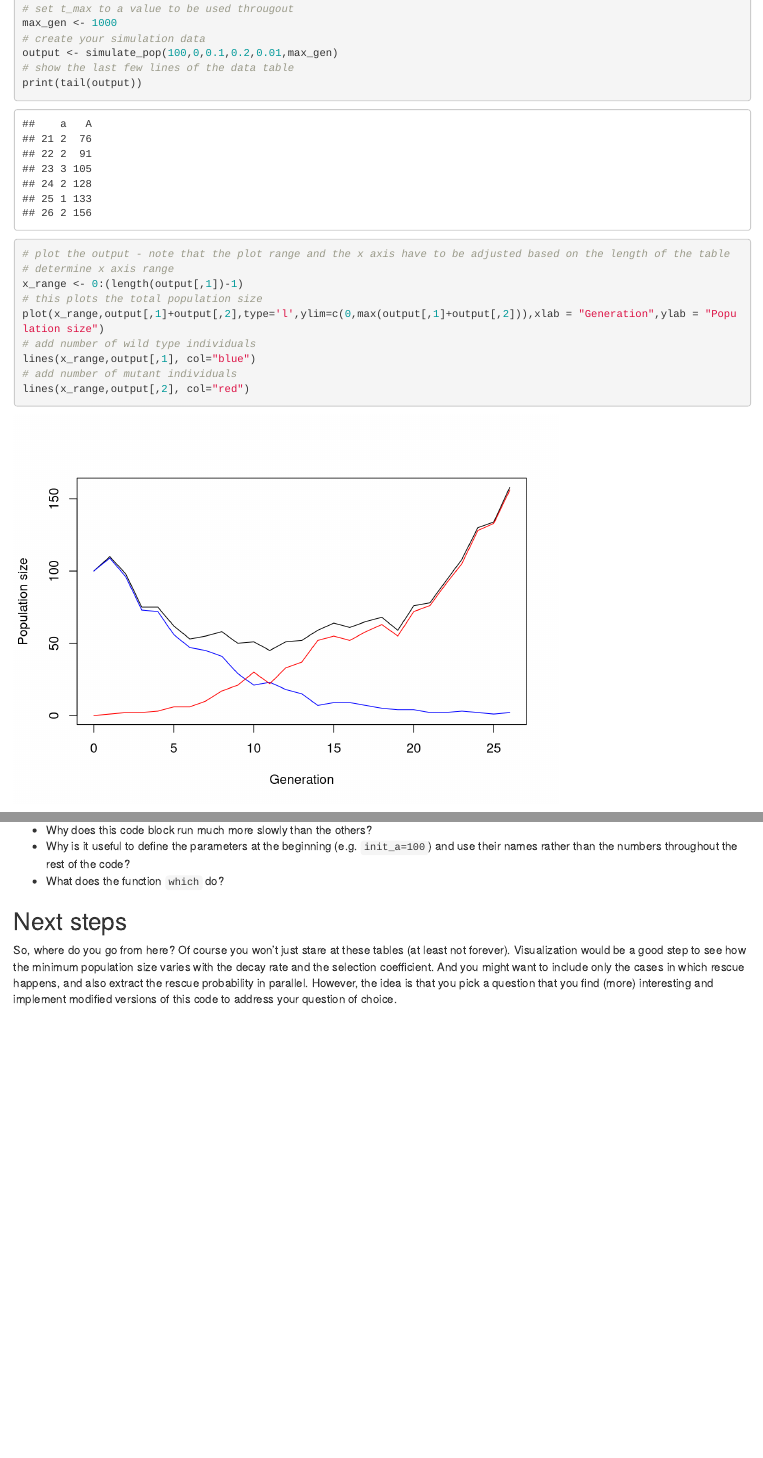
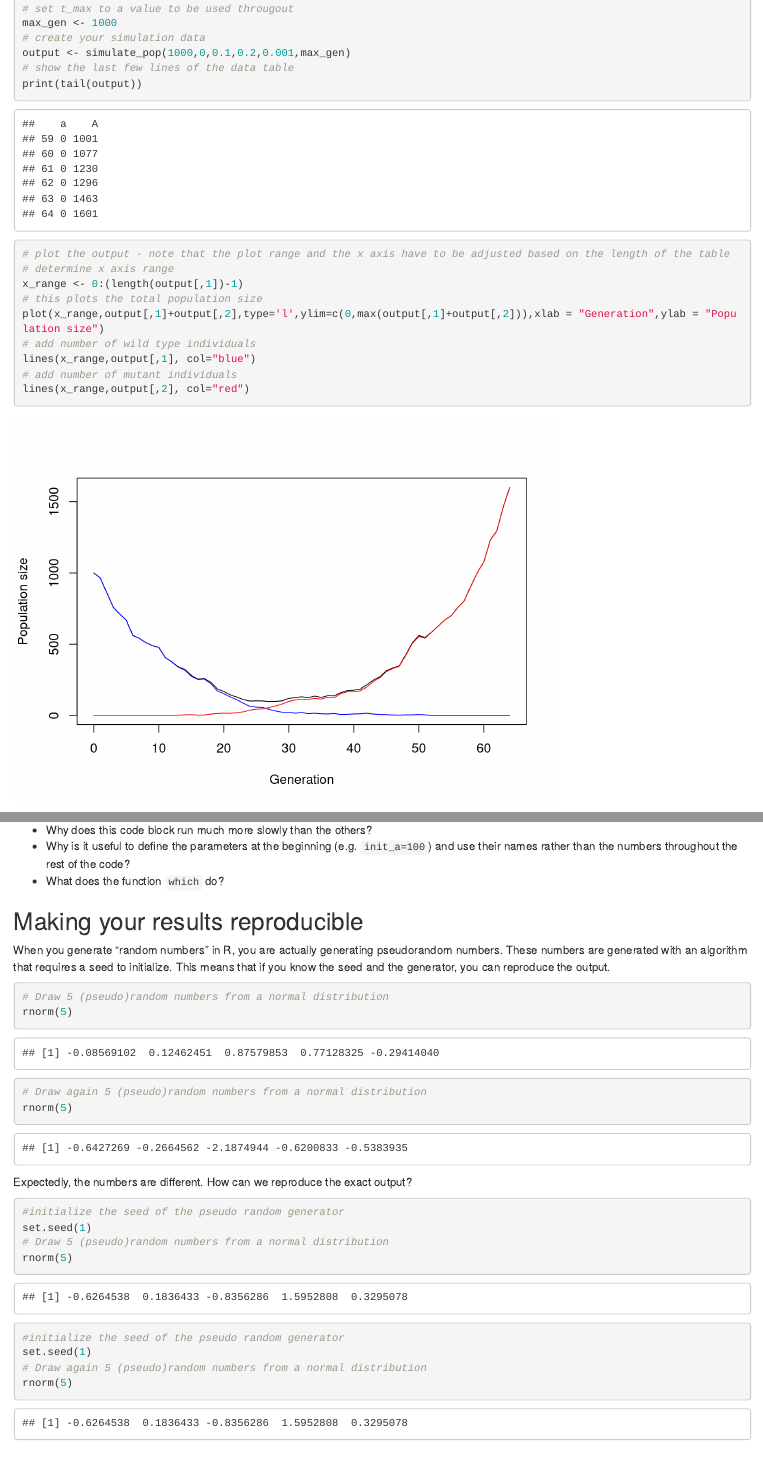
Before and after one commit to ProgRamin14/THEE-practical_project, an R Markdown document (evolutionary-rescue-basic-discrete-time.Rmd): the page in a window 1100 px wide, from 2290 px down before the commit and from 2330 px down after it, so that both start at the same text, and a second part further down, joined at a grey line. Rendered offline with R 4.5, knitr and Pandoc, with nearby package versions; code that draws random numbers runs with fixed seeds of ours.

Commit message:
New Version (Reproducibility)
New file making the model reproducible

````diff
--- a/evolutionary-rescue-basic-discrete-time.Rmd
+++ b/evolutionary-rescue-basic-discrete-time.Rmd
@@ -89,11 +89,13 @@ simulate_pop <- function(N_init_a, N_init_A, decay_rate, sel_coeff, mut_rate, t_
   # return the result
   return(pop_vector)
 }
+
+
 # Test the function and plot the result
 # set t_max to a value to be used througout
 max_gen <- 1000
 # create your simulation data
-output <- simulate_pop(100,0,0.1,0.2,0.01,max_gen)
+output <- simulate_pop(1000,0,0.1,0.2,0.001,max_gen)
 # show the last few lines of the data table
 print(tail(output))
 # plot the output - note that the plot range and the x axis have to be adjusted based on the length of the table
@@ -172,5 +174,28 @@ print(head(data_table))
 * Why is it useful to define the parameters at the beginning (e.g. `init_a=100`) and use their names rather than the numbers throughout the rest of the code?
 * What does the function `which` do?
 
+## Making your results reproducible
+When you generate “random numbers” in R, you are actually generating pseudorandom numbers. These numbers are generated with an algorithm that requires a seed to initialize. This means that if you know the seed and the generator, you can reproduce the output.
+
+```{r}
+# Draw 5 (pseudo)random numbers from a normal distribution
+rnorm(5)
+# Draw again 5 (pseudo)random numbers from a normal distribution
+rnorm(5)
+```
+
+Expectedly, the numbers are different. How can we reproduce the exact output?
+
+```{r}
+#initialize the seed of the pseudo random generator
+set.seed(1)
+# Draw 5 (pseudo)random numbers from a normal distribution
+rnorm(5)
+#initialize the seed of the pseudo random generator
+set.seed(1)
+# Draw again 5 (pseudo)random numbers from a normal distribution
+rnorm(5)
+```
+
 ## Next steps
 So, where do you go from here? Of course you won't just stare at these tables (at least not forever). Visualization would be a good step to see how the minimum population size varies with the decay rate and the selection coefficient. And you might want to include only the cases in which rescue happens, and also extract the rescue probability in parallel. However, the idea is that you pick a question that you find (more) interesting and implement modified versions of this code to address your question of choice.
````
